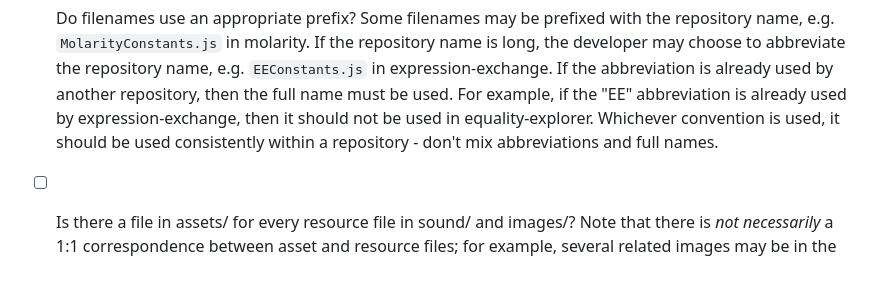
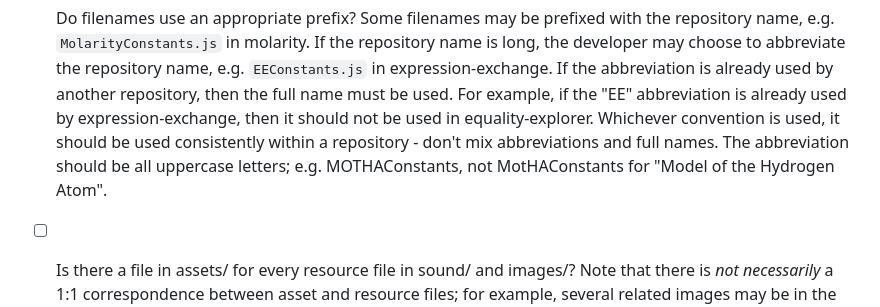
Before and after one commit to phetsims/phet-info, a Markdown page: checklists/code-review-checklist.md, the part around the change. Drawn GitHub-style; blank space fills up the shorter version.

```diff
--- a/checklists/code-review-checklist.md
+++ b/checklists/code-review-checklist.md
@@ -221,7 +221,7 @@ For a sim repository named “my-repo”, the general structure should look like
   repository name, e.g. `EEConstants.js` in expression-exchange. If the abbreviation is already used by another
   repository, then the full name must be used. For example, if the "EE" abbreviation is already used by
   expression-exchange, then it should not be used in equality-explorer. Whichever convention is used, it should be used
-  consistently within a repository - don't mix abbreviations and full names.
+  consistently within a repository - don't mix abbreviations and full names. The abbreviation should be all uppercase letters; e.g. MOTHAConstants, not MotHAConstants for "Model of the Hydrogen Atom".
 - [ ] Is there a file in assets/ for every resource file in sound/ and images/? Note that there is *not necessarily* a
   1:1 correspondence between asset and resource files; for example, several related images may be in the same .ai file.
   Check license.json for possible documentation of why some resources might not have a corresponding asset file.
```
